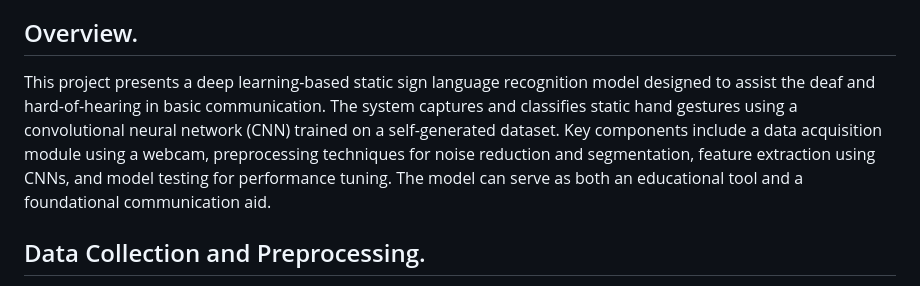
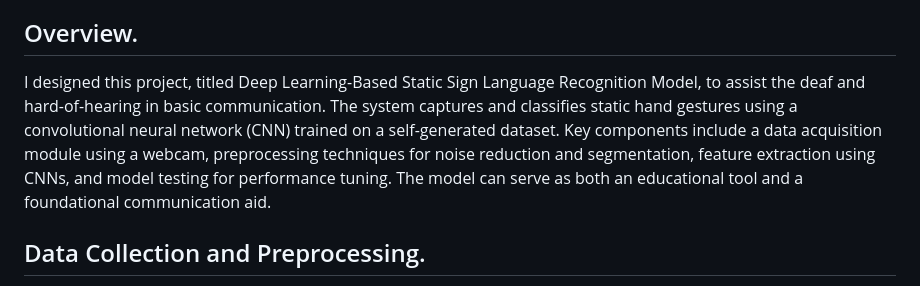
Before and after one commit to Oluwamuyiwa01/Development-of-a-Deep-Learning-Based-Static-Sign-Language-Recognition-Model, a Markdown page: README.md, the part around the change. Rendered like a GitHub page.

```diff
--- a/README.md
+++ b/README.md
@@ -3,7 +3,7 @@ In this project, I present a Convolutional Neural Network (CNN) developed for re
 
 ## Overview.
 
-This project presents a deep learning-based static sign language recognition model designed to assist the deaf and hard-of-hearing in basic communication. The system captures and classifies static hand gestures using a convolutional neural network (CNN) trained on a self-generated dataset. Key components include a data acquisition module using a webcam, preprocessing techniques for noise reduction and segmentation, feature extraction using CNNs, and model testing for performance tuning. The model can serve as both an educational tool and a foundational communication aid.
+I designed this project, titled Deep Learning-Based Static Sign Language Recognition Model, to assist the deaf and hard-of-hearing in basic communication. The system captures and classifies static hand gestures using a convolutional neural network (CNN) trained on a self-generated dataset. Key components include a data acquisition module using a webcam, preprocessing techniques for noise reduction and segmentation, feature extraction using CNNs, and model testing for performance tuning. The model can serve as both an educational tool and a foundational communication aid.
 ## Data Collection and Preprocessing.
 * Type: Image dataset of static hand signs.
 * Number of classes: 12.
```
